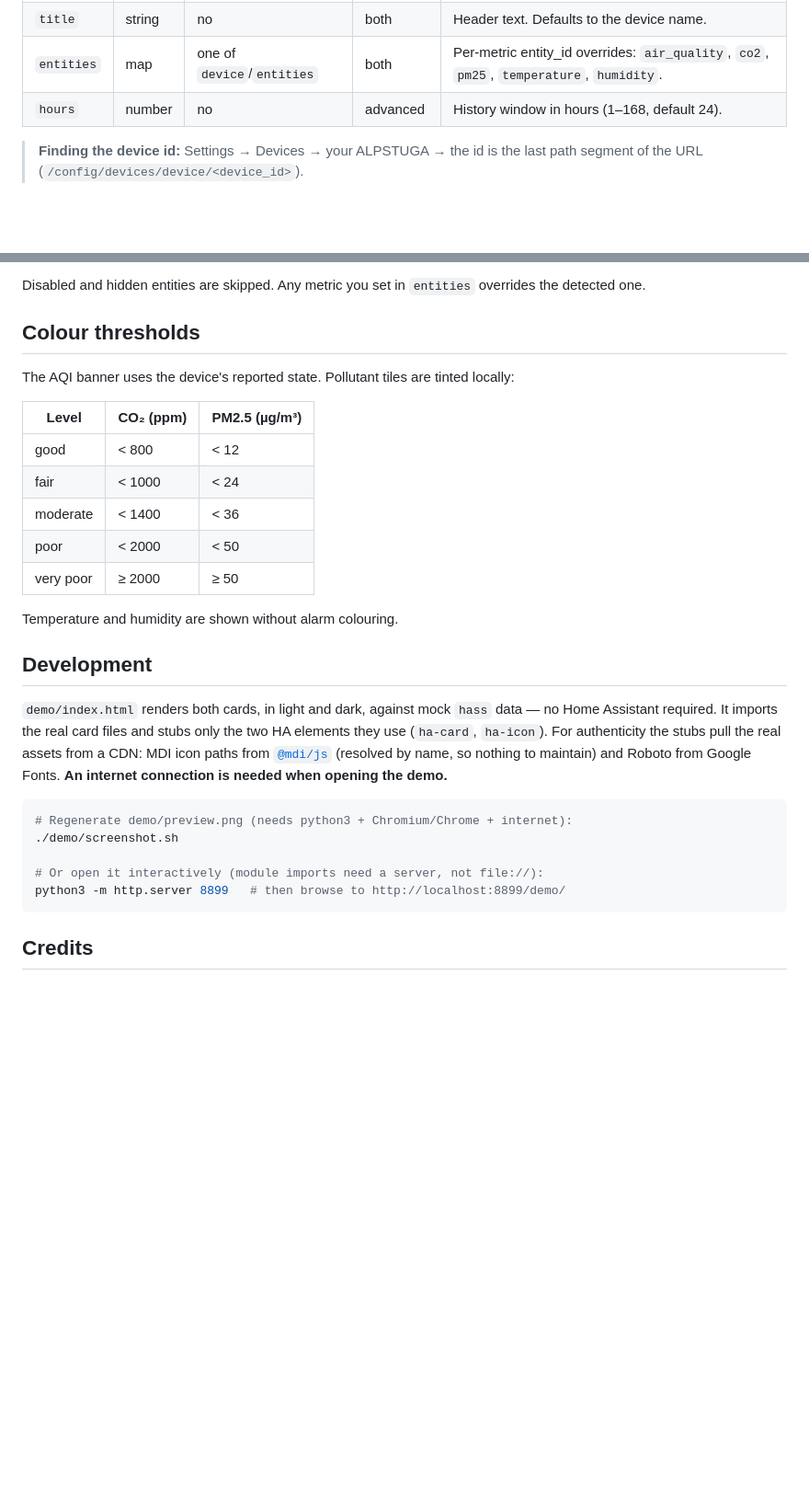
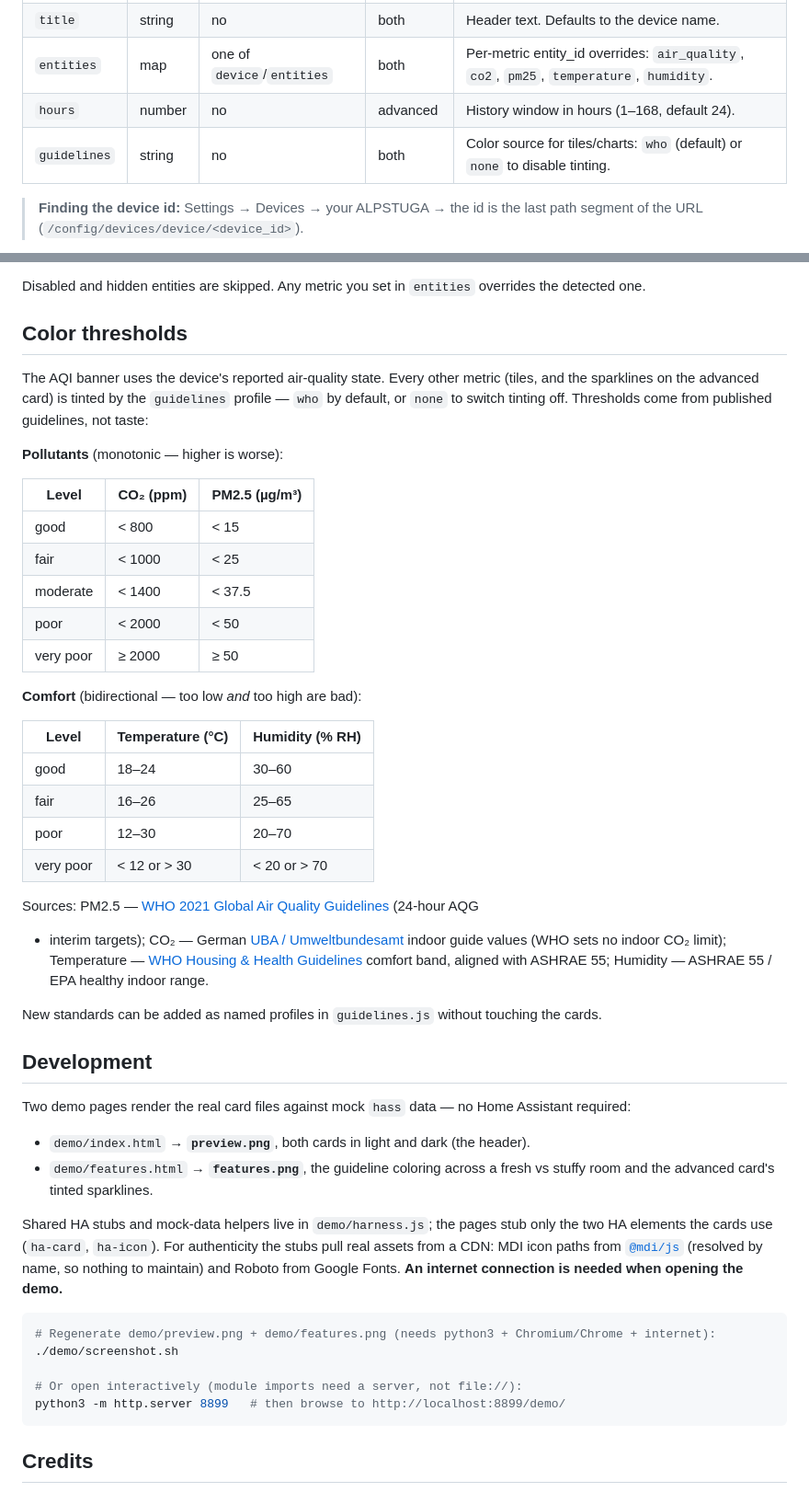
Before and after one commit to oltdaniel/hass-ikea-alpstuga-cards, a Markdown page: README.md, 2 parts joined by grey strips. Shown at 92% size. Rendered like a GitHub page; blank space fills up the shorter version.

````diff
--- a/README.md
+++ b/README.md
@@ -132,6 +143,7 @@ entities:
 | `title`    | string | no                         | both       | Header text. Defaults to the device name.                      |
 | `entities` | map    | one of `device`/`entities` | both       | Per-metric entity_id overrides: `air_quality`, `co2`, `pm25`, `temperature`, `humidity`. |
 | `hours`    | number | no                         | advanced   | History window in hours (1–168, default 24).                   |
+| `guidelines` | string | no                       | both       | Color source for tiles/charts: `who` (default) or `none` to disable tinting. |
 
 > **Finding the device id:** Settings → Devices → your ALPSTUGA → the id is the last
 > path segment of the URL (`/config/devices/device/<device_id>`).
@@ -154,34 +166,66 @@ classify each by its `device_class`:
 Disabled and hidden entities are skipped. Any metric you set in `entities` overrides
 the detected one.
 
-## Colour thresholds
+## Color thresholds
 
-The AQI banner uses the device's reported state. Pollutant tiles are tinted locally:
+The AQI banner uses the device's reported air-quality state. Every other metric
+(tiles, and the sparklines on the advanced card) is tinted by the `guidelines`
+profile — `who` by default, or `none` to switch tinting off. Thresholds come from
+published guidelines, not taste:
 
-| Level          | CO₂ (ppm) | PM2.5 (µg/m³) |
-| -------------- | --------- | ------------- |
-| good           | < 800     | < 12          |
-| fair           | < 1000    | < 24          |
-| moderate       | < 1400    | < 36          |
-| poor           | < 2000    | < 50          |
-| very poor      | ≥ 2000    | ≥ 50          |
+**Pollutants** (monotonic — higher is worse):
 
-Temperature and humidity are shown without alarm colouring.
+| Level     | CO₂ (ppm) | PM2.5 (µg/m³) |
+| --------- | --------- | ------------- |
+| good      | < 800     | < 15          |
+| fair      | < 1000    | < 25          |
+| moderate  | < 1400    | < 37.5        |
+| poor      | < 2000    | < 50          |
+| very poor | ≥ 2000    | ≥ 50          |
+
+**Comfort** (bidirectional — too low *and* too high are bad):
+
+| Level     | Temperature (°C) | Humidity (% RH) |
+| --------- | ---------------- | --------------- |
+| good      | 18–24            | 30–60           |
+| fair      | 16–26            | 25–65           |
+| poor      | 12–30            | 20–70           |
+| very poor | < 12 or > 30     | < 20 or > 70    |
+
+Sources: PM2.5 — [WHO 2021 Global Air Quality Guidelines][who-aqg] (24-hour AQG
++ interim targets); CO₂ — German [UBA / Umweltbundesamt][uba-co2] indoor guide
+values (WHO sets no indoor CO₂ limit); Temperature — [WHO Housing & Health
+Guidelines][who-housing] comfort band, aligned with ASHRAE 55; Humidity —
+ASHRAE 55 / EPA healthy indoor range.
+
+New standards can be added as named profiles in `guidelines.js` without touching
+the cards.
+
+[who-aqg]: https://www.who.int/news-room/questions-and-answers/item/who-global-air-quality-guidelines
+[uba-co2]: https://pubmed.ncbi.nlm.nih.gov/19043767/
+[who-housing]: https://www.who.int/publications/i/item/9789241550376
 
 ## Development
 
-`demo/index.html` renders both cards, in light and dark, against mock `hass` data —
-no Home Assistant required. It imports the real card files and stubs only the two HA
-elements they use (`ha-card`, `ha-icon`). For authenticity the stubs pull the real
-assets from a CDN: MDI icon paths from [`@mdi/js`](https://www.npmjs.com/package/@mdi/js)
-(resolved by name, so nothing to maintain) and Roboto from Google Fonts. **An internet
-connection is needed when opening the demo.**
+Two demo pages render the real card files against mock `hass` data — no Home
+Assistant required:
+
+- `demo/index.html` → **`preview.png`**, both cards in light and dark (the header).
+- `demo/features.html` → **`features.png`**, the guideline coloring across a
+  fresh vs stuffy room and the advanced card's tinted sparklines.
+
+Shared HA stubs and mock-data helpers live in `demo/harness.js`; the pages stub
+only the two HA elements the cards use (`ha-card`, `ha-icon`). For authenticity
+the stubs pull real assets from a CDN: MDI icon paths from
+[`@mdi/js`](https://www.npmjs.com/package/@mdi/js) (resolved by name, so nothing
+to maintain) and Roboto from Google Fonts. **An internet connection is needed
+when opening the demo.**
 
 ```bash
-# Regenerate demo/preview.png (needs python3 + Chromium/Chrome + internet):
+# Regenerate demo/preview.png + demo/features.png (needs python3 + Chromium/Chrome + internet):
 ./demo/screenshot.sh
 
-# Or open it interactively (module imports need a server, not file://):
+# Or open interactively (module imports need a server, not file://):
 python3 -m http.server 8899   # then browse to http://localhost:8899/demo/
 ```
 
````
Also changed, not shown: other parts of README.md (+25 -14 lines), demo/features.png (added), demo/preview.png, 8 other files.
